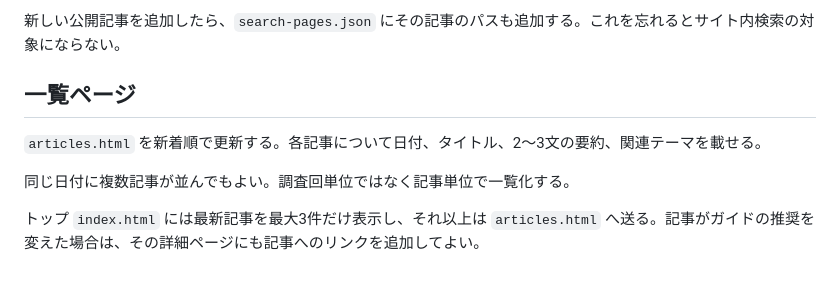
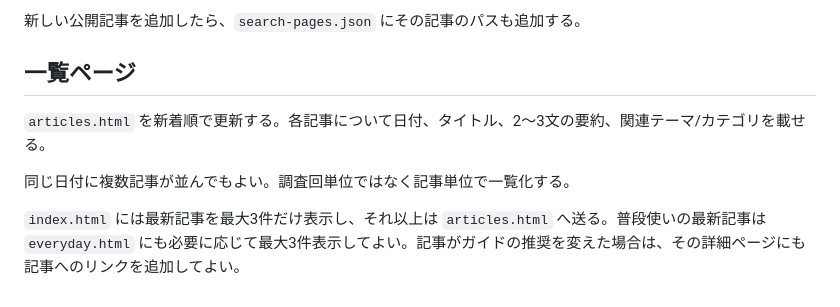
Before and after one commit to tamafull/ai-dev-guide, a Markdown page: .github/ARTICLE_TEMPLATE.md, the part around one of its changes. Rendered like a GitHub page.

```diff
--- a/.github/ARTICLE_TEMPLATE.md
+++ b/.github/ARTICLE_TEMPLATE.md
@@ -66,10 +71,10 @@
 
-新しい公開記事を追加したら、`search-pages.json` にその記事のパスも追加する。これを忘れるとサイト内検索の対象にならない。
+新しい公開記事を追加したら、`search-pages.json` にその記事のパスも追加する。
 
 ## 一覧ページ
 
-`articles.html` を新着順で更新する。各記事について日付、タイトル、2〜3文の要約、関連テーマを載せる。
+`articles.html` を新着順で更新する。各記事について日付、タイトル、2〜3文の要約、関連テーマ/カテゴリを載せる。
 
 同じ日付に複数記事が並んでもよい。調査回単位ではなく記事単位で一覧化する。
 
-トップ `index.html` には最新記事を最大3件だけ表示し、それ以上は `articles.html` へ送る。記事がガイドの推奨を変えた場合は、その詳細ページにも記事へのリンクを追加してよい。
+`index.html` には最新記事を最大3件だけ表示し、それ以上は `articles.html` へ送る。普段使いの最新記事は `everyday.html` にも必要に応じて最大3件表示してよい。記事がガイドの推奨を変えた場合は、その詳細ページにも記事へのリンクを追加してよい。
```
Also changed, not shown: other parts of .github/ARTICLE_TEMPLATE.md (+20 -15 lines).
